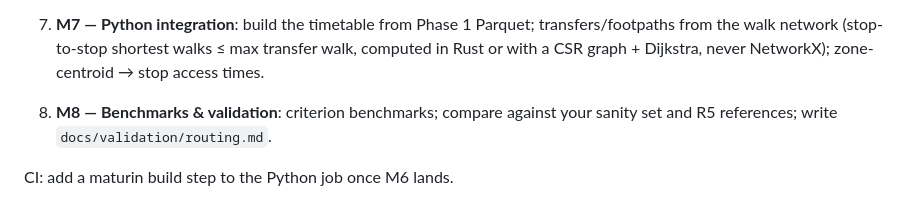
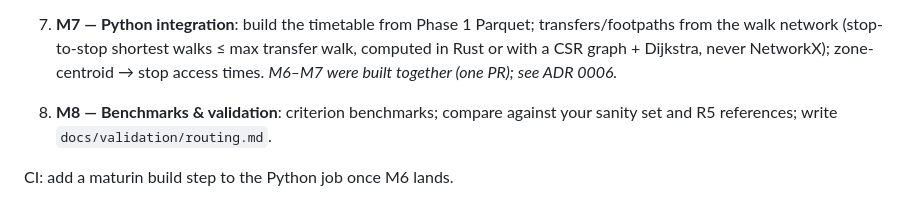
Before and after one commit to Vishwas721/Glacies, a Markdown page: docs/phases/02-routing-engine.md, the part around the change. Drawn GitHub-style.

```diff
--- a/docs/phases/02-routing-engine.md
+++ b/docs/phases/02-routing-engine.md
@@ -73,6 +73,7 @@ _Decisions recorded 2026-10-06 from the Phase 2 handoff; all Assumed. Toy networ
 7. **M7 — Python integration**: build the timetable from Phase 1 Parquet; transfers/footpaths from
    the walk network (stop-to-stop shortest walks ≤ max transfer walk, computed in Rust or with
    a CSR graph + Dijkstra, never NetworkX); zone-centroid → stop access times.
+   _M6–M7 were built together (one PR); see ADR 0006._
 8. **M8 — Benchmarks & validation**: criterion benchmarks; compare against your sanity set and R5
    references; write `docs/validation/routing.md`.
 
```
Also changed, not shown: docs/phases/README.md (+1 -1 lines).
